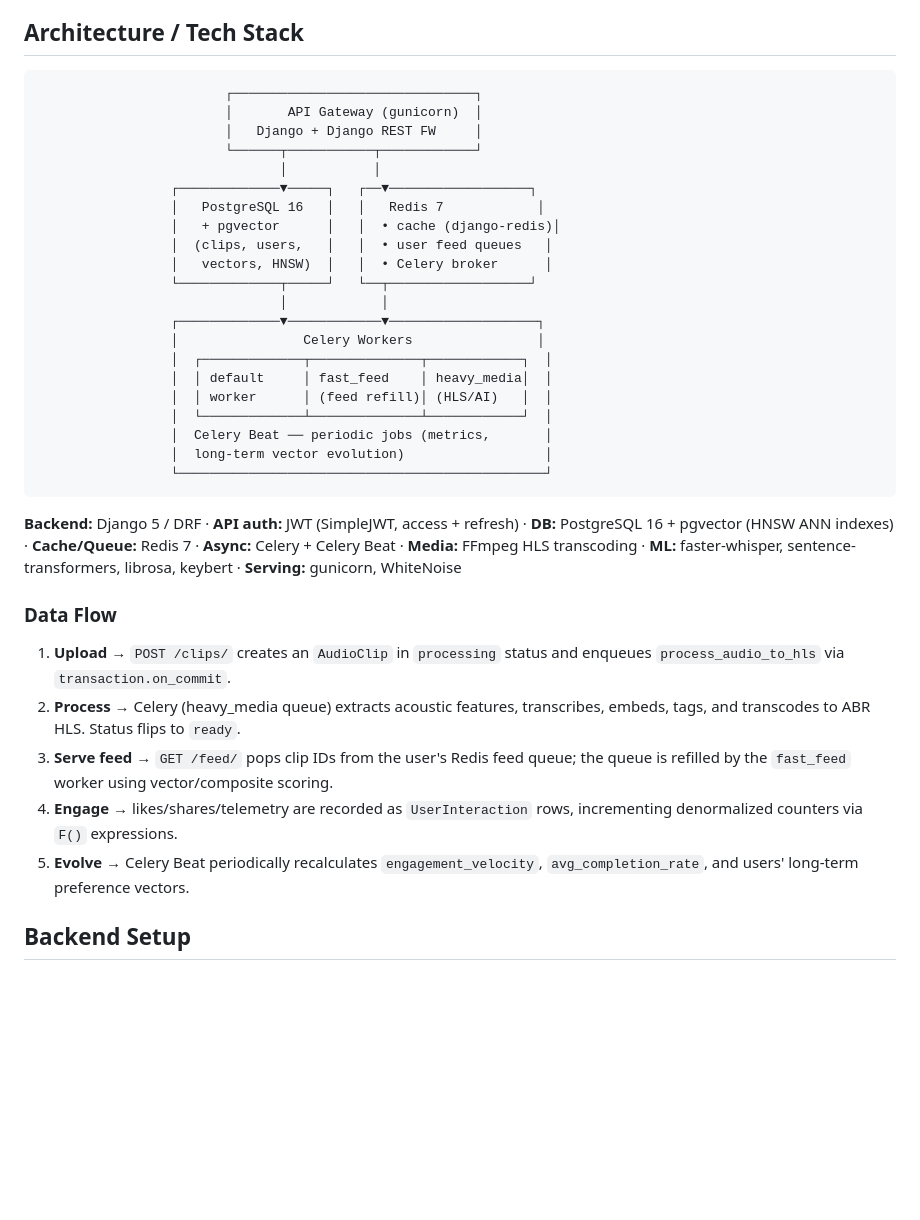
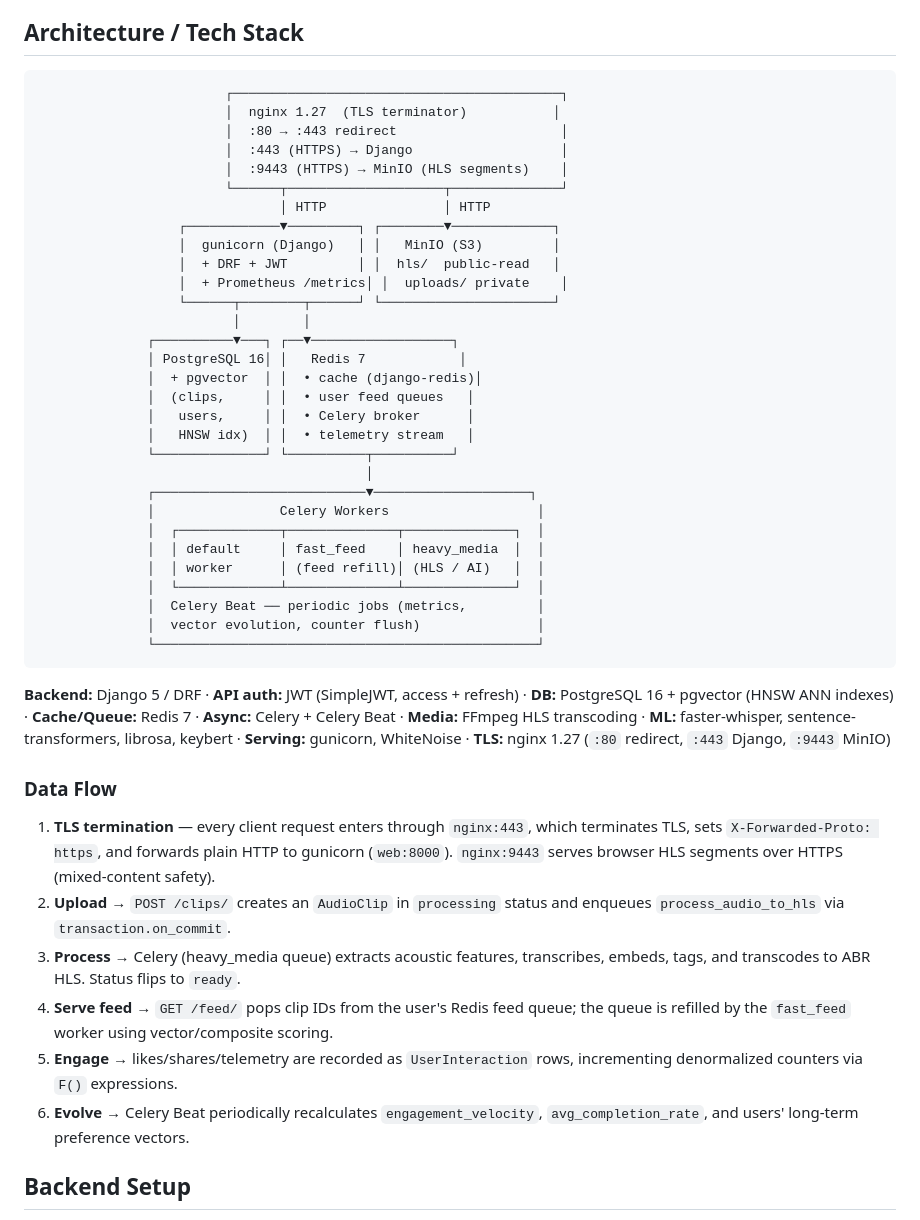
Before and after one commit to devansh1012007/EchoFlow, a Markdown page: README.md, the part around one of its changes. GitHub-like rendering; blank space fills up the shorter version.

Commit message:
docs(infra): update README, AGENTS.md, and EXPLAIN docs for HTTPS terminator
Updates:
  - README.md: architecture diagram includes nginx TLS terminator
    (:80 redirect, :443 Django, :9443 MinIO); service count updated
    to 12; HTTPS references added; data flow updated; HTTPS / TLS
    section added; stack-at-a-glance updated with nginx.
  - AGENTS.md: Docker section updated (12 services, nginx note);
    HTTPS / TLS Termination section added (service table, operating
    rules, security notes); Environment Variables (DJANGO_DEBUG,
    CORS origins, ALLOWED_HOSTS); Gotchas updated (DEBUG=False
    requirement, cert rotation note, 8005 debug escape hatch note,
    9443 mixed-content note). References added back to the docs.
  - docs/EXPLAIN/README.md: Docker & Deployment section updated
    with 05-https-tls-termination.md and 06-https-production-readiness.md
    references; 02-docker-compose.md entry updated with discrepancy note.
  - docs/EXPLAIN/docker/02-docker-compose.md: service count updated
    to 12; discrepancy note added pointing readers to the new docs.

The docs/05-https-tls-termination.md (355 lines, full why/how/pros/cons)
and docs/06-https-production-readiness.md (340 lines, 12-section checklist)
are already committed (cfd7d02, ea0b27b, 8a2152f).

````diff
--- a/README.md
+++ b/README.md
@@ -54,37 +54,47 @@ A `robots.txt`-respecting, rate-limited scraper ingests openly-licensed audio fr
 ## Architecture / Tech Stack
 
 ```
-                        ┌───────────────────────────────┐
-                        │       API Gateway (gunicorn)  │
-                        │   Django + Django REST FW     │
-                        └──────┬───────────┬────────────┘
-                               │           │
-                 ┌─────────────▼─────┐   ┌──▼──────────────────┐
-                 │   PostgreSQL 16   │   │   Redis 7            │
-                 │   + pgvector      │   │  • cache (django-redis)│
-                 │  (clips, users,   │   │  • user feed queues   │
-                 │   vectors, HNSW)  │   │  • Celery broker      │
-                 └─────────────┬─────┘   └──┬──────────────────┘
-                               │            │
-                 ┌─────────────▼────────────▼───────────────────┐
-                 │                Celery Workers                │
-                 │  ┌─────────────┬──────────────┬────────────┐  │
-                 │  │ default     │ fast_feed    │ heavy_media│  │
-                 │  │ worker      │ (feed refill)│ (HLS/AI)   │  │
-                 │  └─────────────┴──────────────┴────────────┘  │
-                 │  Celery Beat ── periodic jobs (metrics,       │
-                 │  long-term vector evolution)                  │
-                 └───────────────────────────────────────────────┘
+                        ┌──────────────────────────────────────────┐
+                        │  nginx 1.27  (TLS terminator)           │
+                        │  :80 → :443 redirect                     │
+                        │  :443 (HTTPS) → Django                   │
+                        │  :9443 (HTTPS) → MinIO (HLS segments)    │
+                        └──────┬────────────────────┬──────────────┘
+                               │ HTTP               │ HTTP
+                  ┌────────────▼─────────┐ ┌────────▼─────────────┐
+                  │  gunicorn (Django)   │ │   MinIO (S3)         │
+                  │  + DRF + JWT         │ │  hls/  public-read   │
+                  │  + Prometheus /metrics│ │  uploads/ private    │
+                  └──────┬────────┬──────┘ └──────────────────────┘
+                         │        │
+              ┌──────────▼───┐ ┌──▼──────────────────┐
+              │ PostgreSQL 16│ │   Redis 7            │
+              │  + pgvector  │ │  • cache (django-redis)│
+              │  (clips,     │ │  • user feed queues   │
+              │   users,     │ │  • Celery broker      │
+              │   HNSW idx)  │ │  • telemetry stream   │
+              └──────────────┘ └──────────┬──────────┘
+                                          │
+              ┌───────────────────────────▼────────────────────┐
+              │                Celery Workers                   │
+              │  ┌─────────────┬──────────────┬──────────────┐  │
+              │  │ default     │ fast_feed    │ heavy_media  │  │
+              │  │ worker      │ (feed refill)│ (HLS / AI)   │  │
+              │  └─────────────┴──────────────┴──────────────┘  │
+              │  Celery Beat ── periodic jobs (metrics,         │
+              │  vector evolution, counter flush)               │
+              └─────────────────────────────────────────────────┘
 ```
 
-**Backend:** Django 5 / DRF · **API auth:** JWT (SimpleJWT, access + refresh) · **DB:** PostgreSQL 16 + pgvector (HNSW ANN indexes) · **Cache/Queue:** Redis 7 · **Async:** Celery + Celery Beat · **Media:** FFmpeg HLS transcoding · **ML:** faster-whisper, sentence-transformers, librosa, keybert · **Serving:** gunicorn, WhiteNoise
+**Backend:** Django 5 / DRF · **API auth:** JWT (SimpleJWT, access + refresh) · **DB:** PostgreSQL 16 + pgvector (HNSW ANN indexes) · **Cache/Queue:** Redis 7 · **Async:** Celery + Celery Beat · **Media:** FFmpeg HLS transcoding · **ML:** faster-whisper, sentence-transformers, librosa, keybert · **Serving:** gunicorn, WhiteNoise · **TLS:** nginx 1.27 (`:80` redirect, `:443` Django, `:9443` MinIO)
 
 ### Data Flow
-1. **Upload** → `POST /clips/` creates an `AudioClip` in `processing` status and enqueues `process_audio_to_hls` via `transaction.on_commit`.
-2. **Process** → Celery (heavy_media queue) extracts acoustic features, transcribes, embeds, tags, and transcodes to ABR HLS. Status flips to `ready`.
-3. **Serve feed** → `GET /feed/` pops clip IDs from the user's Redis feed queue; the queue is refilled by the `fast_feed` worker using vector/composite scoring.
-4. **Engage** → likes/shares/telemetry are recorded as `UserInteraction` rows, incrementing denormalized counters via `F()` expressions.
-5. **Evolve** → Celery Beat periodically recalculates `engagement_velocity`, `avg_completion_rate`, and users' long-term preference vectors.
+1. **TLS termination** — every client request enters through `nginx:443`, which terminates TLS, sets `X-Forwarded-Proto: https`, and forwards plain HTTP to gunicorn (`web:8000`). `nginx:9443` serves browser HLS segments over HTTPS (mixed-content safety).
+2. **Upload** → `POST /clips/` creates an `AudioClip` in `processing` status and enqueues `process_audio_to_hls` via `transaction.on_commit`.
+3. **Process** → Celery (heavy_media queue) extracts acoustic features, transcribes, embeds, tags, and transcodes to ABR HLS. Status flips to `ready`.
+4. **Serve feed** → `GET /feed/` pops clip IDs from the user's Redis feed queue; the queue is refilled by the `fast_feed` worker using vector/composite scoring.
+5. **Engage** → likes/shares/telemetry are recorded as `UserInteraction` rows, incrementing denormalized counters via `F()` expressions.
+6. **Evolve** → Celery Beat periodically recalculates `engagement_velocity`, `avg_completion_rate`, and users' long-term preference vectors.
 
 ## Backend Setup
 
````
Also changed, not shown: other parts of README.md (+14 -3 lines), docs/EXPLAIN/README.md (+3 -1 lines), 1 other file.
